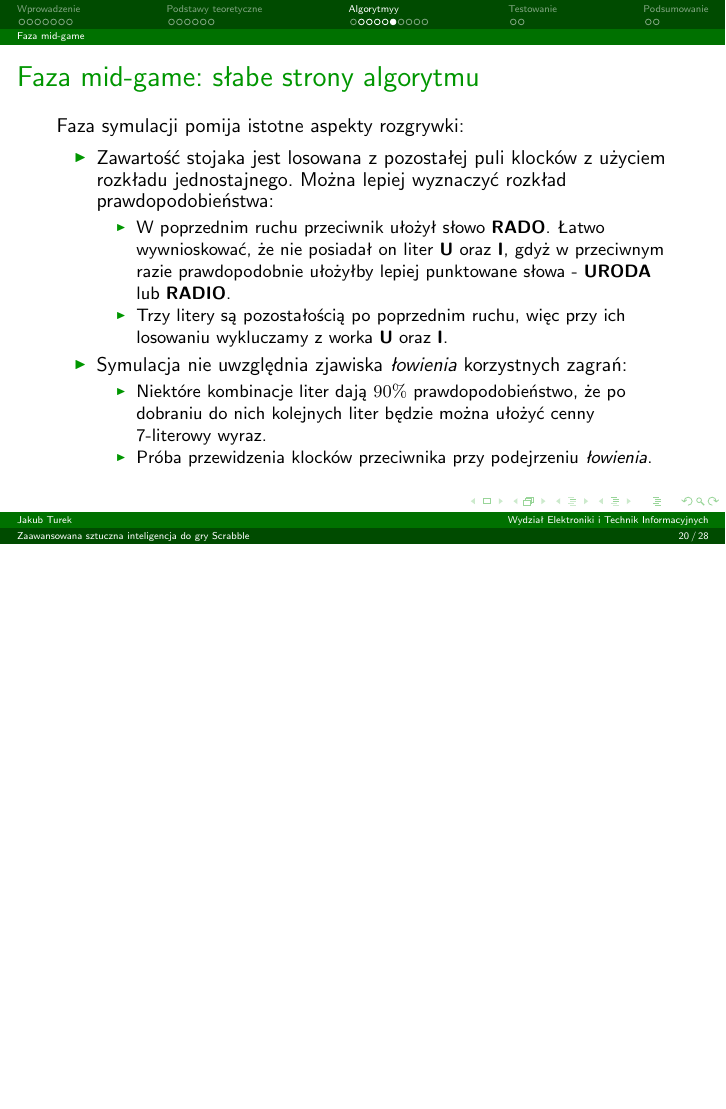
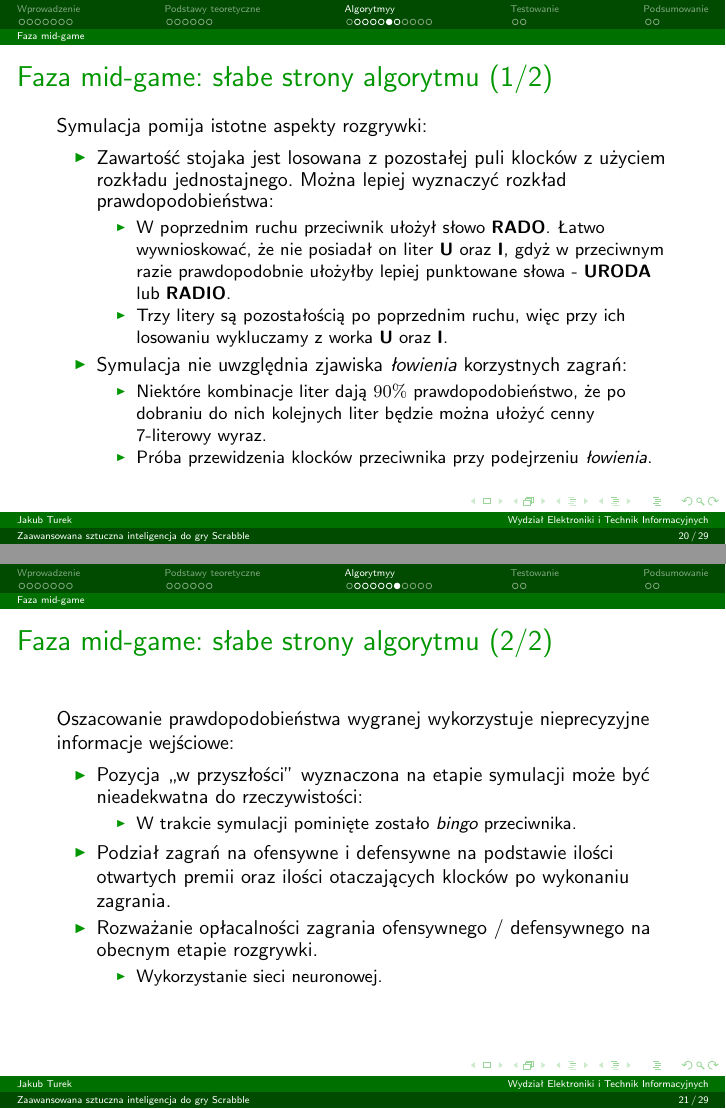
Before and after one commit to manisero/SemesterX, LaTeX slides (SDM2/Scrabble/presentation/presentation.tex): page 20 of 28 before the commit and pages 20 and 21 of 29 after it, the two joined at a grey line, the shorter picture padded with empty space. The pictures show the PDF file SDM2/Scrabble/presentation/presentation.pdf that the author committed with the source.

Commit message:
Described another mid-game algorithm flaw

```diff
--- a/SDM2/Scrabble/presentation/presentation.tex
+++ b/SDM2/Scrabble/presentation/presentation.tex
@@ -520,9 +520,9 @@ on grid
 \end{frame}
 
 \begin{frame}
-	\frametitle{Faza mid-game: słabe strony algorytmu}
+	\frametitle{Faza mid-game: słabe strony algorytmu (1/2)}
 
-	Faza symulacji pomija istotne aspekty rozgrywki:
+	Symulacja pomija istotne aspekty rozgrywki:
 
 	\begin{itemize}
 		\item Zawartość stojaka jest losowana z~pozostałej puli klocków z~użyciem rozkładu jednostajnego. Można lepiej wyznaczyć rozkład prawdopodobieństwa:
@@ -534,6 +534,24 @@ on grid
 		\begin{itemize}
 			\item Niektóre kombinacje liter dają $90\%$ prawdopodobieństwo, że po dobraniu do nich kolejnych liter będzie można ułożyć cenny 7-literowy wyraz.
 			\item Próba przewidzenia klocków przeciwnika przy podejrzeniu \emph{łowienia}.
+		\end{itemize}
+	\end{itemize}
+\end{frame}
+
+\begin{frame}
+	\frametitle{Faza mid-game: słabe strony algorytmu (2/2)}
+
+	Oszacowanie prawdopodobieństwa wygranej wykorzystuje nieprecyzyjne informacje wejściowe:
+
+	\begin{itemize}
+		\item Pozycja ,,w~przyszłości'' wyznaczona na etapie symulacji może być nieadekwatna do rzeczywistości:
+		\begin{itemize}
+			\item W~trakcie symulacji pominięte zostało \emph{bingo} przeciwnika.
+		\end{itemize}
+		\item Podział zagrań na ofensywne i~defensywne na podstawie ilości otwartych premii oraz ilości otaczających klocków po wykonaniu zagrania.
+		\item Rozważanie opłacalności zagrania ofensywnego / defensywnego na obecnym etapie rozgrywki.
+		\begin{itemize}
+			\item Wykorzystanie sieci neuronowej.
 		\end{itemize}
 	\end{itemize}
 
```
Also changed, not shown: SDM2/Scrabble/presentation/presentation.pdf.
